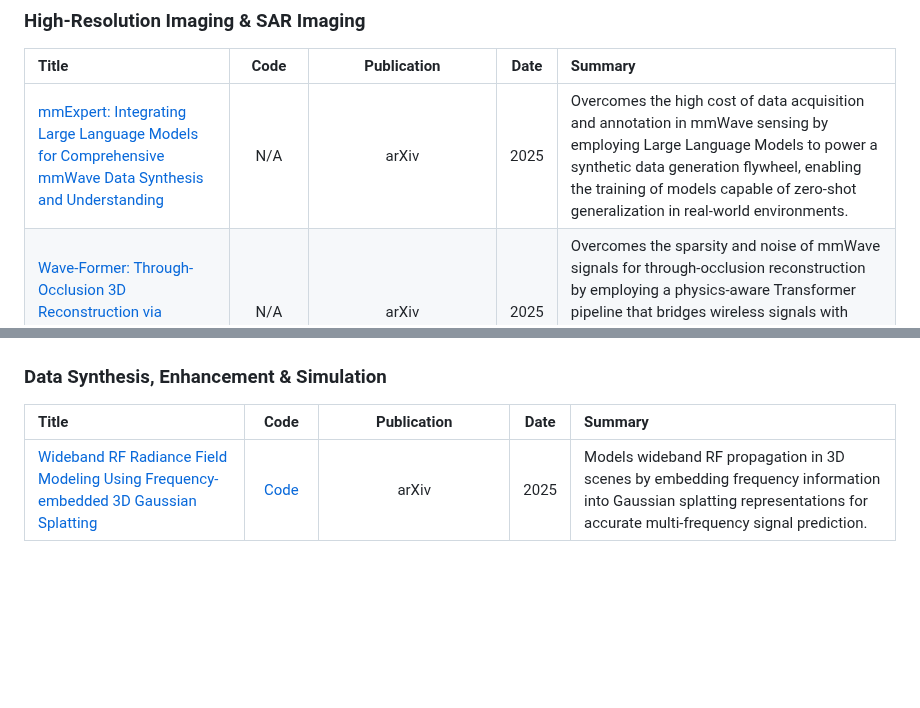
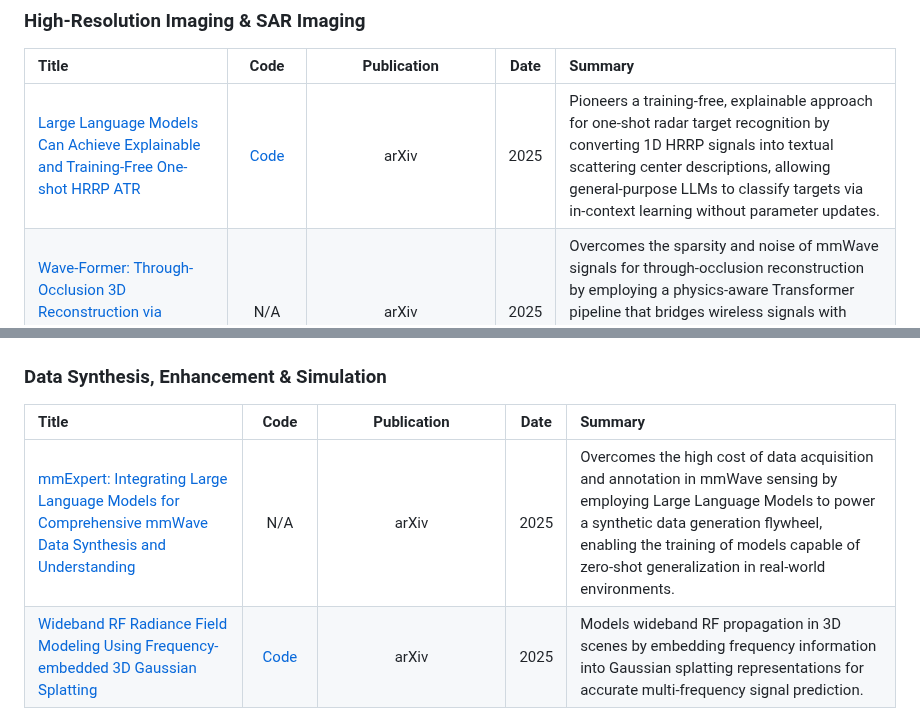
Before and after one commit to Armorhtk/awesome-mmwave-radar-perception, a Markdown page: README.md, 2 parts joined by grey strips. GitHub-like rendering; blank space fills up the shorter version.

```diff
--- a/README.md
+++ b/README.md
@@ -89,7 +89,7 @@ This list is curated based on the following standards, in order of priority:
 
 | Title | Code | Publication | Date | Summary |
 | :--- | :---: | :---: | :---: | :--- |
-| [mmExpert: Integrating Large Language Models for Comprehensive mmWave Data Synthesis and Understanding](https://arxiv.org/abs/2509.16521) | N/A | arXiv | 2025 | Overcomes the high cost of data acquisition and annotation in mmWave sensing by employing Large Language Models to power a synthetic data generation flywheel, enabling the training of models capable of zero-shot generalization in real-world environments. |
+| [Large Language Models Can Achieve Explainable and Training-Free One-shot HRRP ATR](https://arxiv.org/abs/2506.02465) | [Code](https://github.com/MountainChenCad/HRRPLLM) | arXiv | 2025 | Pioneers a training-free, explainable approach for one-shot radar target recognition by converting 1D HRRP signals into textual scattering center descriptions, allowing general-purpose LLMs to classify targets via in-context learning without parameter updates. |
 | [Wave-Former: Through-Occlusion 3D Reconstruction via Wireless Shape Completion](https://arxiv.org/abs/2511.14152) | N/A | arXiv | 2025 | Overcomes the sparsity and noise of mmWave signals for through-occlusion reconstruction by employing a physics-aware Transformer pipeline that bridges wireless signals with vision-based shape completion via entropy-guided surface selection, enabling robust generalization from synthetic training data. |
 | [GeRaF: Neural Geometry Reconstruction from Radio Frequency Signals](https://openreview.net/pdf?id=z3PMVmzoya) | N/A | Conference on Neural Information Processing Systems (NeurIPS) | 2025 | Addresses the unique challenges of lens-less, full-space RF signal propagation by introducing a physics-based volumetric rendering pipeline with a novel sampling and blending strategy, making neural 3D reconstruction feasible. |
 | [A Single-Frequency Autofocusing Method Based on Conditional Diffusion Model for Millimeter-Wave Near-Range Imaging](https://ieeexplore.ieee.org/document/10966873)| N/A | IEEE Transactions on Geoscience and Remote Sensing | 2025 | Solves the defocusing problem of single-frequency imaging by using an encoder to convert the 3D defocused image into a 2D condition, which then guides a diffusion model to generate a high-quality, focused result. |
@@ -115,6 +115,7 @@ This list is curated based on the following standards, in order of priority:
 
 | Title | Code | Publication | Date | Summary |
 | :--- | :---: | :---: | :---: | :--- |
+| [mmExpert: Integrating Large Language Models for Comprehensive mmWave Data Synthesis and Understanding](https://arxiv.org/abs/2509.16521) | N/A | arXiv | 2025 | Overcomes the high cost of data acquisition and annotation in mmWave sensing by employing Large Language Models to power a synthetic data generation flywheel, enabling the training of models capable of zero-shot generalization in real-world environments. |
 | [Wideband RF Radiance Field Modeling Using Frequency-embedded 3D Gaussian Splatting](https://arxiv.org/abs/2505.20714) | [Code](https://github.com/sim-2-real/Wideband3DGS) | arXiv | 2025 | Models wideband RF propagation in 3D scenes by embedding frequency information into Gaussian splatting representations for accurate multi-frequency signal prediction. |
 | [Talk is Not Always Cheap: Promoting Wireless Sensing Models with Text Prompts](https://arxiv.org/abs/2504.14621) | [Code](https://github.com/zk-b612/WiTalk) | arXiv | 2025 | Enhances wireless sensing model performance by leveraging text prompts and large language models to provide semantic guidance for radar data interpretation. |
 | [One Snapshot is All You Need: A Generalized Method for mmWave Signal Generation](https://ieeexplore.ieee.org/abstract/document/10416806) | N/A | IEEE INFOCOM | 2025 | Generates diverse mmWave signals from a single snapshot by learning generalizable representations that capture signal patterns across different scenarios. |
```
